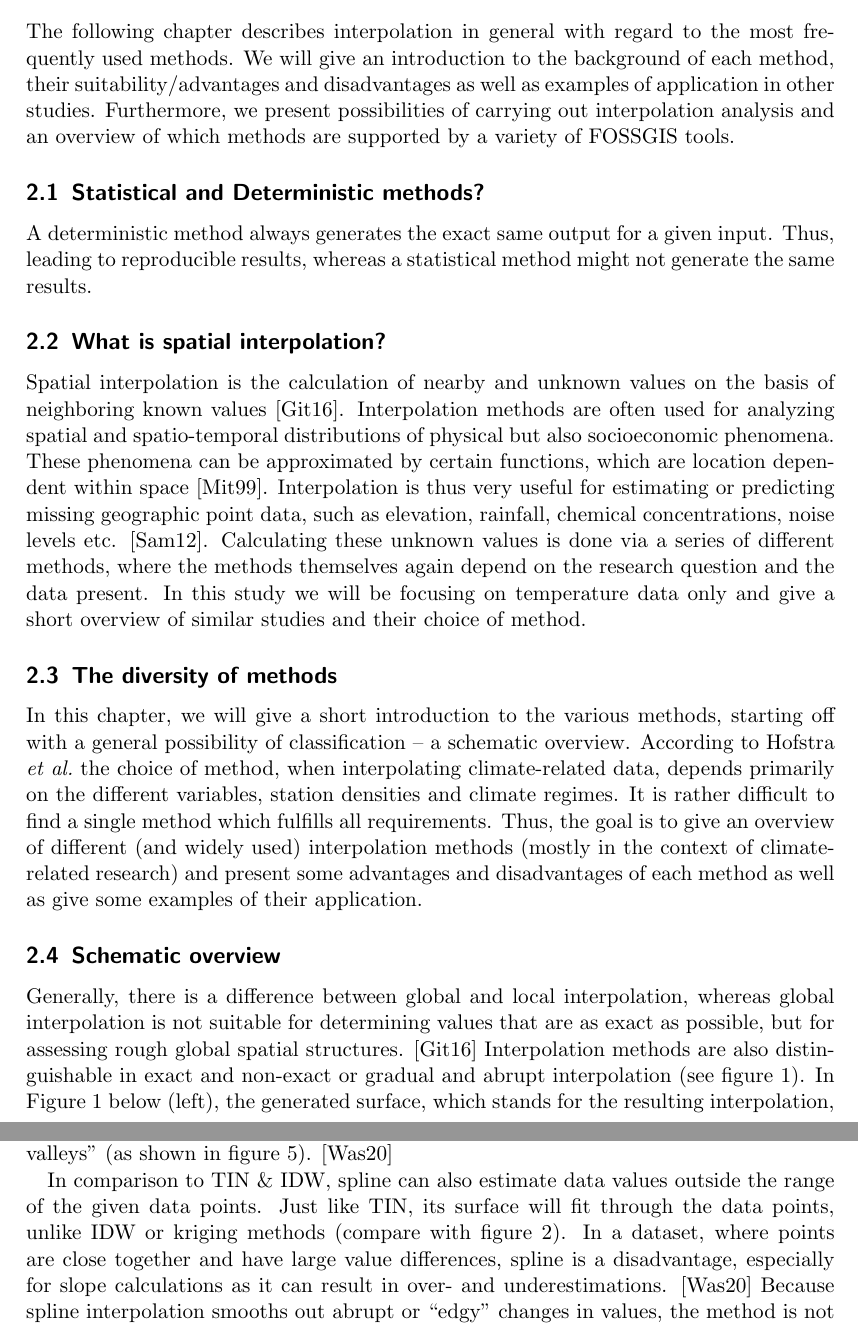
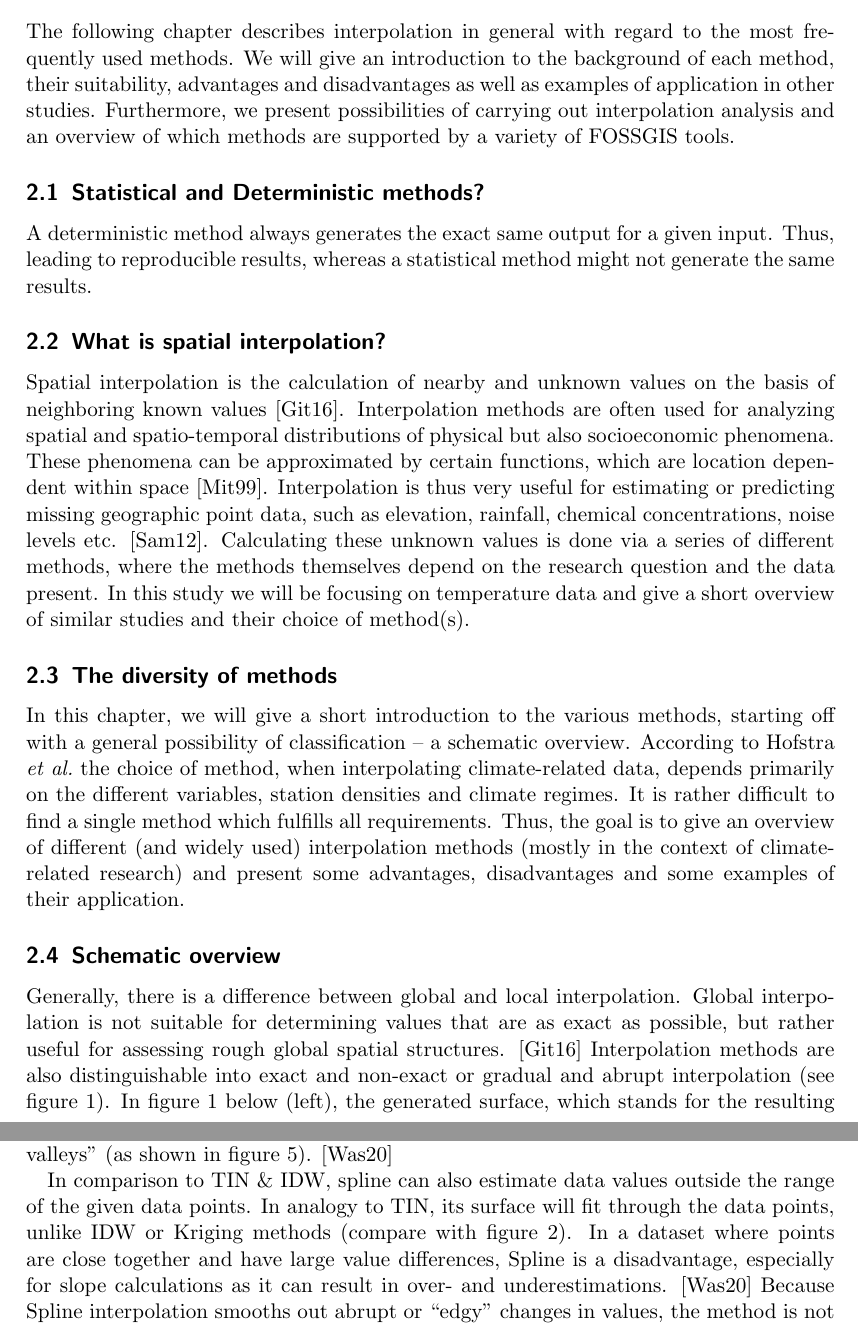
Before and after one commit to hnzlmnn/fossgis-project, a LaTeX paper (writeup/document.tex, which reads writeup/content/methods.tex): two parts of pages 4 and 9 of 16, joined at a grey line, cut so that both start at the same text. Compiled offline with pdfLaTeX.

Commit message:
removed typos and updated text

```diff
--- a/writeup/content/methods.tex
+++ b/writeup/content/methods.tex
@@ -2,27 +2,27 @@
 
 \section{Interpolation methods}
 
-The following chapter describes interpolation in general with regard to the most frequently used methods. We will give an introduction to the background of each method, their suitability/advantages and disadvantages as well as examples of application in other studies. Furthermore, we present possibilities of carrying out interpolation analysis and an overview of which methods are supported by a variety of FOSSGIS tools.
+The following chapter describes interpolation in general with regard to the most frequently used methods. We will give an introduction to the background of each method, their suitability, advantages and disadvantages as well as examples of application in other studies. Furthermore, we present possibilities of carrying out interpolation analysis and an overview of which methods are supported by a variety of FOSSGIS tools.
 
 
 \subsection{Statistical and Deterministic methods?}
 
 A deterministic method always generates the exact same output for a given input. Thus, leading to reproducible results, whereas a statistical method might not generate the same results.
-% TODO: Should we keep this?
+% TODO: Should we keep this? -> Move down to line 41?
 
 \subsection{What is spatial interpolation?}
 
-Spatial interpolation is the calculation of nearby and unknown values on the basis of neighboring known values \cite{gitta_raumliche_2016}. Interpolation methods are often used for analyzing spatial and spatio-temporal distributions of physical but also socioeconomic phenomena. These phenomena can be approximated by certain functions, which are location dependent within space \cite{mitas_spatial_1999}. Interpolation is thus very useful for estimating or predicting missing geographic point data, such as elevation, rainfall, chemical concentrations, noise levels etc. \cite{samanta_interpolation_2012}. Calculating these unknown values is done via a series of different methods, where the methods themselves again depend on the research question and the data present. In this study we will be focusing on temperature data only and give a short overview of similar studies and their choice of method.
+Spatial interpolation is the calculation of nearby and unknown values on the basis of neighboring known values \cite{gitta_raumliche_2016}. Interpolation methods are often used for analyzing spatial and spatio-temporal distributions of physical but also socioeconomic phenomena. These phenomena can be approximated by certain functions, which are location dependent within space \cite{mitas_spatial_1999}. Interpolation is thus very useful for estimating or predicting missing geographic point data, such as elevation, rainfall, chemical concentrations, noise levels etc. \cite{samanta_interpolation_2012}. Calculating these unknown values is done via a series of different methods, where the methods themselves depend on the research question and the data present. In this study we will be focusing on temperature data and give a short overview of similar studies and their choice of method(s).
 
 \subsection{The diversity of methods}
 
-In this chapter, we will give a short introduction to the various methods, starting off with a general possibility of classification – a schematic overview. According to \citeauthor{hofstra_comparison_2008} the choice of method, when interpolating climate-related data, depends primarily on the different variables, station densities and climate regimes. It is rather difficult to find a single method which fulfills all requirements. Thus, the goal is to give an overview of different (and widely used) interpolation methods (mostly in the context of climate-related research) and present some advantages and disadvantages of each method as well as give some examples of their application.
+In this chapter, we will give a short introduction to the various methods, starting off with a general possibility of classification – a schematic overview. According to \citeauthor{hofstra_comparison_2008} the choice of method, when interpolating climate-related data, depends primarily on the different variables, station densities and climate regimes. It is rather difficult to find a single method which fulfills all requirements. Thus, the goal is to give an overview of different (and widely used) interpolation methods (mostly in the context of climate-related research) and present some advantages, disadvantages and some examples of their application.
 
 \subsection{Schematic overview}
 
-Generally, there is a difference between global and local interpolation, whereas global interpolation is not suitable for determining values that are as exact as possible, but for assessing rough global spatial structures. \cite{gitta_raumliche_2016}
-Interpolation methods are also distinguishable in exact and non-exact or gradual and abrupt interpolation (see figure \ref{fig:exact_non_exact_interploation}). In Figure 1 below (left), the generated surface, which stands for the resulting interpolation, fits exactly to the data points, although the surface has abrupt  \ldq{}steps\rdq{} (the used method here is Natural Neighbor interpolation). Adjusting the interpolation surface results in a smoother surface, as seen in figure \ref{fig:exact_non_exact_interploation} on the right.
-The inverse distance weighting (IDW) method depicted here, does not follow the high and low data points exactly, which is why a \ldq{}moving average\rdq{} or \ldq{}smoothing\rdq{} of the data occurs. In the end, the choice depends on whether  \ldq{}[...] we need the interpolated surface to exactly pass through the data points or we require a surface which simply represents the general trend\rdq{}. \cite{wyatt_interpolation_nodate}
+Generally, there is a difference between global and local interpolation. Global interpolation is not suitable for determining values that are as exact as possible, but rather useful for assessing rough global spatial structures. \cite{gitta_raumliche_2016}
+Interpolation methods are also distinguishable into exact and non-exact or gradual and abrupt interpolation (see figure \ref{fig:exact_non_exact_interploation}). In figure 1 below (left), the generated surface, which stands for the resulting interpolation, fits exactly to the data points, although the surface has abrupt  \ldq{}steps\rdq{} (the used method here is Natural Neighbor interpolation). Adjusting the interpolation surface results in a smoother surface, as seen in figure \ref{fig:exact_non_exact_interploation} on the right.
+The inverse distance weighting (IDW) method depicted here, does not follow the high and low data points exactly, which is why a \ldq{}moving average\rdq{} or \ldq{}smoothing\rdq{} of the data occurs. In the end, the choice depends on whether  \ldq{}[...] one needs the interpolated surface to exactly pass through the data points or if a surface is required to simply represent the general trend\rdq{}. \cite{wyatt_interpolation_nodate}
 
 
 
@@ -95,7 +95,7 @@ Even with a small number of sample points, Kriging will result in more accurate
 
 Spline is, like IDW, a deterministic method, which estimates missing values based on a mathematical function. The method minimizes overall \ldq{}surface curvature\rdq{} and results in a relatively smooth surface (compare with figure \ref{fig:dem_mitas}), passing exactly through the known data points. \cite{samanta_interpolation_2012} That means, a curved surface is adjusted to the sample points of the dataset. \ldq{}Imagine stretching a rubber sheet across your points and gluing it to each sample point along the way -- what you get is a smooth stretched sheet with bumps and valleys\rdq{} (as shown in figure \ref{fig:spline}). \cite{wasser_going_2020}
 
-In comparison to TIN \& IDW, spline can also estimate data values outside the range of the given data points. Just like TIN, its surface will fit through the data points, unlike IDW or kriging methods (compare with figure \ref{fig:interpolation_methods_strengths}). In a dataset, where points are close together and have large value differences, spline is a disadvantage, especially for slope calculations as it can result in over- and underestimations. \cite{wasser_going_2020} Because spline interpolation smooths out abrupt or \ldq{}edgy\rdq{} changes in values, the method is not suitable, if these characteristics should remain preserved.
+In comparison to TIN \& IDW, spline can also estimate data values outside the range of the given data points. In analogy to TIN, its surface will fit through the data points, unlike IDW or Kriging methods (compare with figure \ref{fig:interpolation_methods_strengths}). In a dataset where points are close together and have large value differences, Spline is a disadvantage, especially for slope calculations as it can result in over- and underestimations. \cite{wasser_going_2020} Because Spline interpolation smooths out abrupt or \ldq{}edgy\rdq{} changes in values, the method is not suitable, if these characteristics should remain preserved.
 
 \begin{figure}
 	\centering
```
Also changed, not shown: writeup/content/methods.tex (14 more changed lines).
